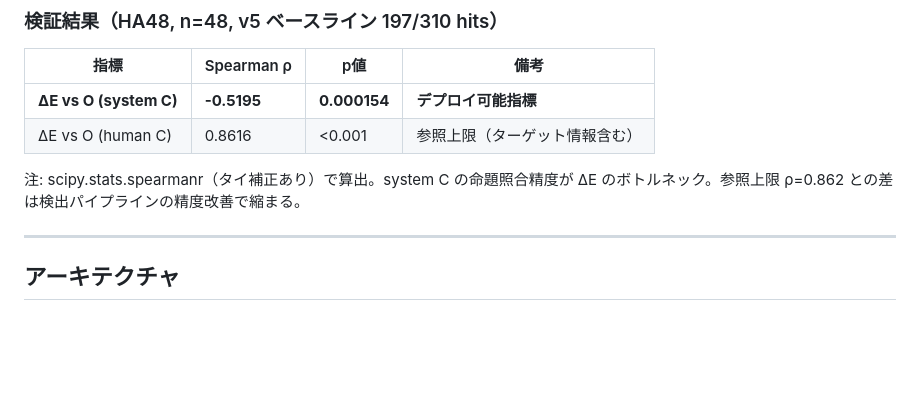
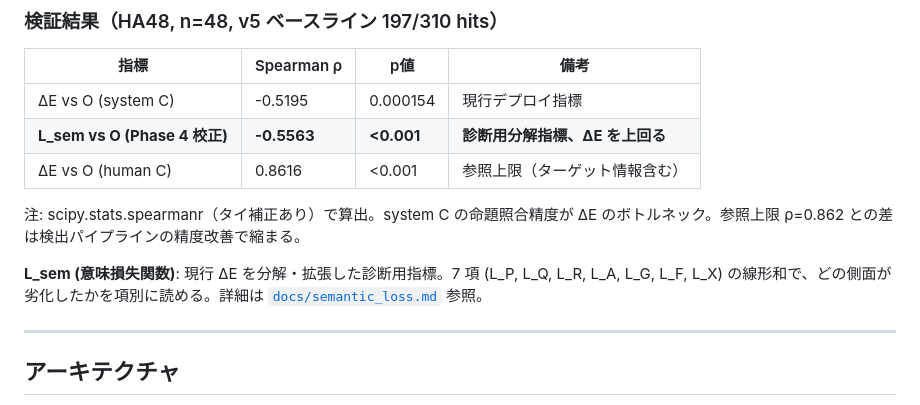
Before and after one commit to Yuu6798/ugh-audit-core, a Markdown page: README.md, the part around the change. Drawn GitHub-style; blank space fills up the shorter version.

```diff
--- a/README.md
+++ b/README.md
@@ -45,10 +45,13 @@ quality_score = 5 - 4 × ΔE     品質スコア [1,5]
 
 | 指標 | Spearman ρ | p値 | 備考 |
 |------|-----------|-----|------|
-| **ΔE vs O (system C)** | **-0.5195** | **0.000154** | **デプロイ可能指標** |
+| ΔE vs O (system C) | -0.5195 | 0.000154 | 現行デプロイ指標 |
+| **L_sem vs O (Phase 4 校正)** | **-0.5563** | **<0.001** | **診断用分解指標、ΔE を上回る** |
 | ΔE vs O (human C) | 0.8616 | <0.001 | 参照上限（ターゲット情報含む） |
 
 注: scipy.stats.spearmanr（タイ補正あり）で算出。system C の命題照合精度が ΔE のボトルネック。参照上限 ρ=0.862 との差は検出パイプラインの精度改善で縮まる。
+
+**L_sem (意味損失関数)**: 現行 ΔE を分解・拡張した診断用指標。7 項 (L_P, L_Q, L_R, L_A, L_G, L_F, L_X) の線形和で、どの側面が劣化したかを項別に読める。詳細は [`docs/semantic_loss.md`](docs/semantic_loss.md) 参照。
 
 ---
 
```
Also changed, not shown: CLAUDE.md (+87 -0 lines).
